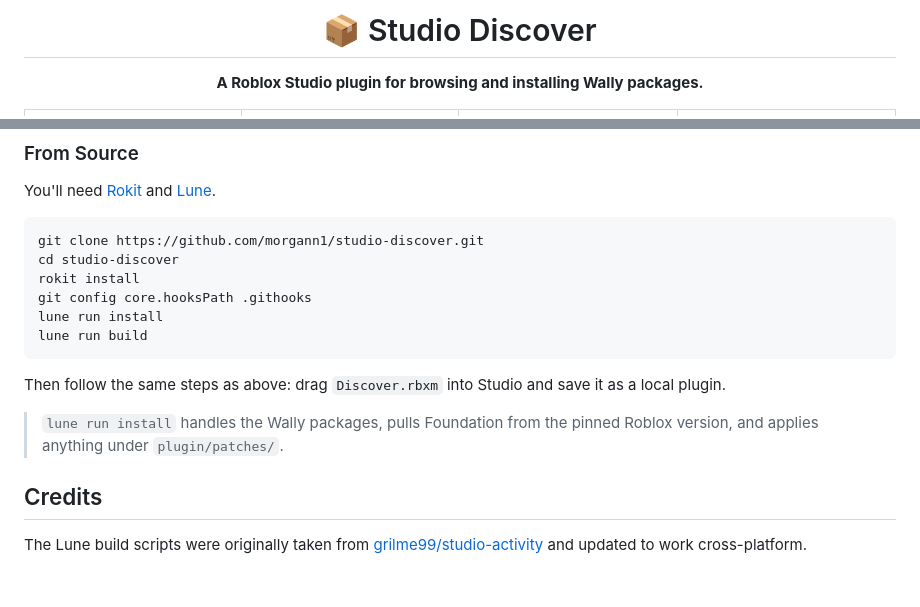
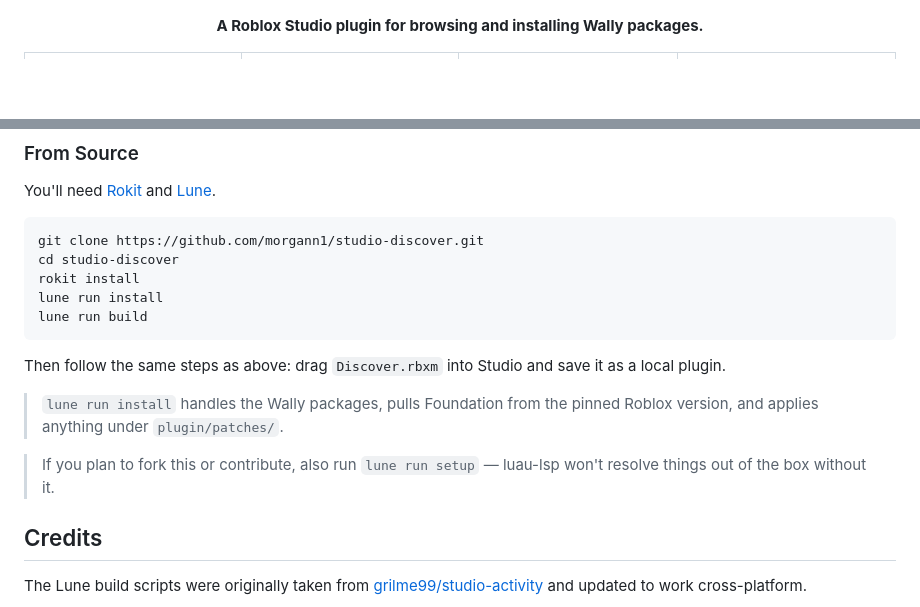
Before and after one commit to morgann1/studio-discover, a Markdown page: README.md, 2 parts joined by grey strips. Drawn GitHub-style; blank space fills up the shorter version.

Commit message:
docs: add banner and contributor setup note to readme
Drop the obsolete `git config core.hooksPath` step from the from-source
instructions and add a note pointing forkers/contributors at `lune run
setup` so luau-lsp resolves correctly.

````diff
--- a/README.md
+++ b/README.md
@@ -1,6 +5,4 @@
 <div align="center">
-
-# 📦 Studio Discover
 
 **A Roblox Studio plugin for browsing and installing Wally packages.**
 
@@ -47,7 +49,6 @@ You'll need [Rokit](https://github.com/rojo-rbx/rokit) and [Lune](https://github
 git clone https://github.com/morgann1/studio-discover.git
 cd studio-discover
 rokit install
-git config core.hooksPath .githooks
 lune run install
 lune run build
 ```
@@ -56,6 +57,8 @@ Then follow the same steps as above: drag `Discover.rbxm` into Studio and save i
 
 > `lune run install` handles the Wally packages, pulls Foundation from the pinned Roblox version, and applies anything under `plugin/patches/`.
 
+> If you plan to fork this or contribute, also run `lune run setup` — luau-lsp won't resolve things out of the box without it.
+
 ## Credits
 
 The Lune build scripts were originally taken from [grilme99/studio-activity](https://github.com/grilme99/studio-activity) and updated to work cross-platform.
````
Also changed, not shown: other parts of README.md (+4 -0 lines), media/github-banner-v1.jpg (added).
